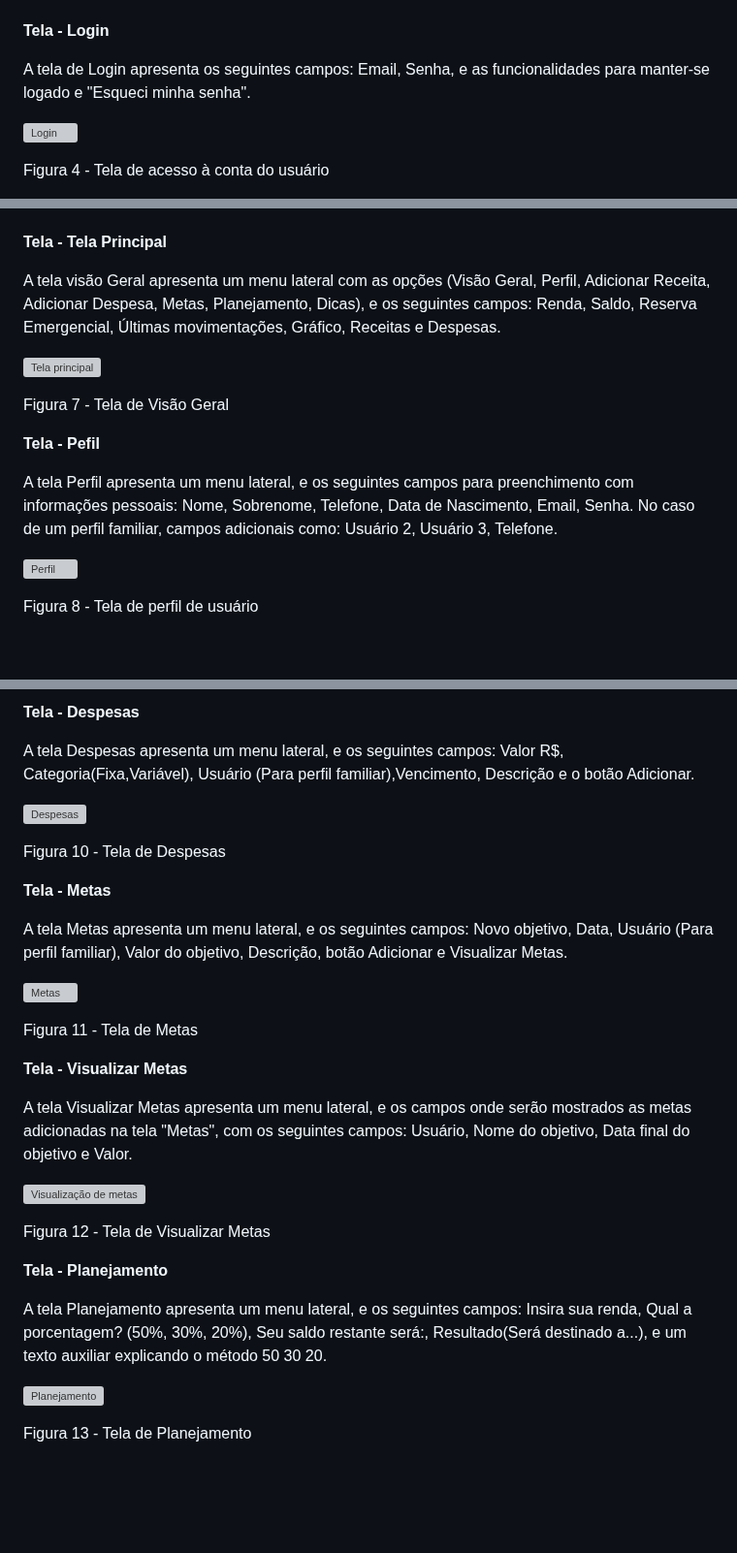
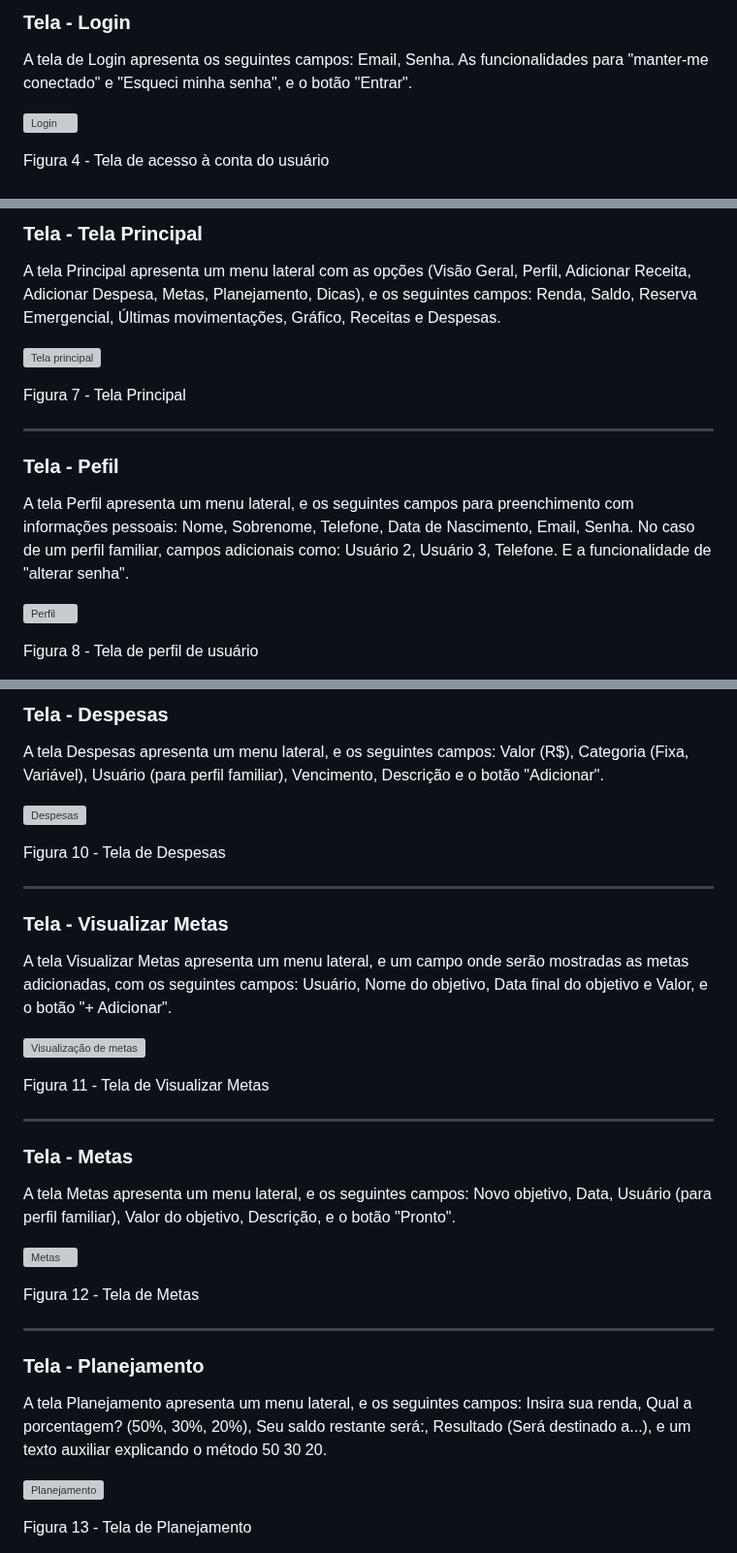
Before and after one commit to ICEI-PUC-Minas-PMV-ADS/pmv-ads-2024-1-e1-proj-web-t1-pmv-ads-2024-1-e1-projequilfinanc, a Markdown page: documentos/04-Projeto de Interface.md, 3 parts joined by grey strips. Shown at 97% size. Rendered like a GitHub page; blank space fills up the shorter version; grey boxes are pictures that could not be loaded.

```diff
--- a/documentos/04-Projeto de Interface.md
+++ b/documentos/04-Projeto de Interface.md
@@ -35,10 +37,9 @@ Figura 3 - Tela Home page
 
 
+### Tela - Login
 
-**Tela - Login**
-
-A tela de Login apresenta os seguintes campos: Email, Senha, e as funcionalidades para manter-se
-logado e "Esqueci minha senha".
+A tela de Login apresenta os seguintes campos: Email, Senha. As funcionalidades para "manter-me
+conectado" e "Esqueci minha senha", e o botão "Entrar".
 
 ![Login](https://github.com/ICEI-PUC-Minas-PMV-ADS/pmv-ads-2024-1-e1-proj-web-t1-pmv-ads-2024-1-e1-projequilfinanc/assets/161634139/6bb1ed8e-8631-436f-892e-918a0efcd756)
 
@@ -67,19 +69,17 @@ Figura 4 - Tela de acesso à conta do usuário
 
 
+ ### Tela - Tela Principal
 
- **Tela - Tela Principal**
-
- A tela visão Geral apresenta um menu lateral com as opções (Visão Geral, Perfil, Adicionar Receita, Adicionar Despesa, Metas,  Planejamento, Dicas), e os seguintes campos: Renda, Saldo, Reserva Emergencial, Últimas movimentações, Gráfico, Receitas e Despesas.
+ A tela Principal apresenta um menu lateral com as opções (Visão Geral, Perfil, Adicionar Receita, Adicionar Despesa, Metas,  Planejamento, Dicas), e os seguintes campos: Renda, Saldo, Reserva Emergencial, Últimas movimentações, Gráfico, Receitas e Despesas.
 
 ![Tela principal](https://github.com/ICEI-PUC-Minas-PMV-ADS/pmv-ads-2024-1-e1-proj-web-t1-pmv-ads-2024-1-e1-projequilfinanc/assets/161634139/477080c9-fb0c-455c-9766-dea8e68adba1)
 
-  Figura 7 - Tela de Visão Geral
+  Figura 7 - Tela Principal
+  <hr>
 
+### Tela - Pefil
 
-
-**Tela - Pefil**
-
-A tela Perfil apresenta um menu lateral, e os seguintes campos para preenchimento com informações pessoais: Nome, Sobrenome, Telefone, Data de Nascimento, Email, Senha. No caso de um perfil familiar, campos adicionais como: Usuário 2, Usuário 3, Telefone.
+A tela Perfil apresenta um menu lateral, e os seguintes campos para preenchimento com informações pessoais: Nome, Sobrenome, Telefone, Data de Nascimento, Email, Senha. No caso de um perfil familiar, campos adicionais como: Usuário 2, Usuário 3, Telefone. E a funcionalidade de "alterar senha".
 
 ![Perfil](https://github.com/ICEI-PUC-Minas-PMV-ADS/pmv-ads-2024-1-e1-proj-web-t1-pmv-ads-2024-1-e1-projequilfinanc/assets/161634139/4d2a6947-592f-410e-8b28-e80fdb14b90d)
 
@@ -99,38 +100,38 @@ Figura 9 - Tela de Receitas
 
-**Tela - Despesas**
+### Tela - Despesas
 
-A tela Despesas apresenta um menu lateral, e os seguintes campos: Valor R$, Categoria(Fixa,Variável), Usuário (Para perfil familiar),Vencimento, Descrição e o botão Adicionar.
+A tela Despesas apresenta um menu lateral, e os seguintes campos: Valor (R$), Categoria (Fixa, Variável), Usuário (para perfil familiar), Vencimento, Descrição e o botão "Adicionar".
 
 ![Despesas](https://github.com/ICEI-PUC-Minas-PMV-ADS/pmv-ads-2024-1-e1-proj-web-t1-pmv-ads-2024-1-e1-projequilfinanc/assets/161634139/768d2c8c-687c-4b13-ae69-b73eade18b2a)
 
 
 Figura 10 - Tela de Despesas
+<hr>
+
+### Tela - Visualizar Metas
+
+A tela Visualizar Metas apresenta um menu lateral, e um campo onde serão mostradas as metas adicionadas, com os seguintes campos: Usuário, Nome do objetivo, Data final do objetivo e Valor, e o botão "+ Adicionar".
+
+![Visualização de metas](https://github.com/ICEI-PUC-Minas-PMV-ADS/pmv-ads-2024-1-e1-proj-web-t1-pmv-ads-2024-1-e1-projequilfinanc/assets/161634139/3e5919c2-e75c-4f4f-a3a4-a21673310894)
 
 
+Figura 11 - Tela de Visualizar Metas
+<hr>
 
-**Tela - Metas**
+### Tela - Metas
 
-A tela Metas apresenta um menu lateral, e os seguintes campos: Novo objetivo, Data, Usuário (Para perfil familiar), Valor do objetivo, Descrição, botão Adicionar e Visualizar Metas.
+A tela Metas apresenta um menu lateral, e os seguintes campos: Novo objetivo, Data, Usuário (para perfil familiar), Valor do objetivo, Descrição, e o botão "Pronto".
 
 ![Metas](https://github.com/ICEI-PUC-Minas-PMV-ADS/pmv-ads-2024-1-e1-proj-web-t1-pmv-ads-2024-1-e1-projequilfinanc/assets/161634139/9cf1324f-8054-4c9a-8e3b-6748c91f72eb)
 
 
-Figura 11 - Tela de Metas
+Figura 12 - Tela de Metas
+<hr>
 
 
-**Tela - Visualizar Metas**
+### Tela - Planejamento
 
-A tela Visualizar Metas apresenta um menu lateral, e os campos onde serão mostrados as metas adicionadas na tela "Metas", com os seguintes campos: Usuário, Nome do objetivo, Data final do objetivo e Valor.
-
-![Visualização de metas](https://github.com/ICEI-PUC-Minas-PMV-ADS/pmv-ads-2024-1-e1-proj-web-t1-pmv-ads-2024-1-e1-projequilfinanc/assets/161634139/3e5919c2-e75c-4f4f-a3a4-a21673310894)
-
-
-
-Figura 12 - Tela de Visualizar Metas
-
-**Tela - Planejamento**
-
-A tela Planejamento apresenta um menu lateral, e os seguintes campos: Insira sua renda, Qual a porcentagem? (50%, 30%, 20%), Seu saldo restante será:, Resultado(Será destinado a...), e um texto auxiliar explicando o método 50 30 20.
+A tela Planejamento apresenta um menu lateral, e os seguintes campos: Insira sua renda, Qual a porcentagem? (50%, 30%, 20%), Seu saldo restante será:, Resultado (Será destinado a...), e um texto auxiliar explicando o método 50 30 20.
 
 ![Planejamento](https://github.com/ICEI-PUC-Minas-PMV-ADS/pmv-ads-2024-1-e1-proj-web-t1-pmv-ads-2024-1-e1-projequilfinanc/assets/161634139/74204da9-0669-4769-9e6e-1e3619689b2c)
 
```
Also changed, not shown: other parts of documentos/04-Projeto de Interface.md (+21 -16 lines).
